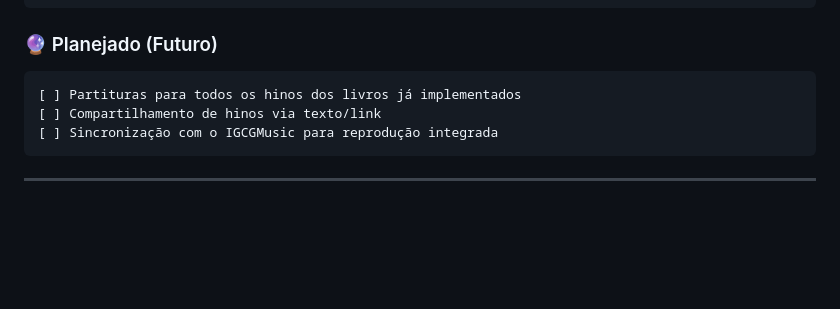
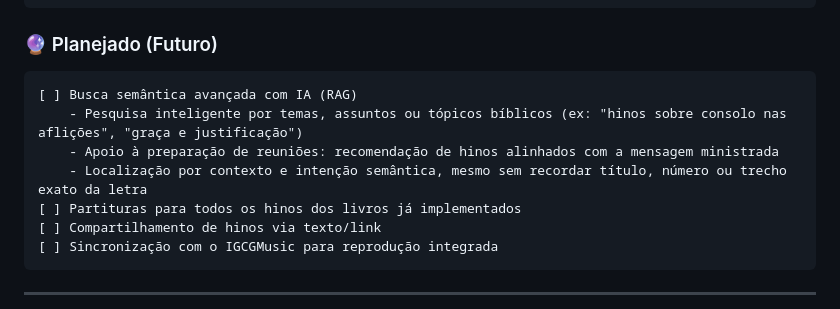
Before and after one commit to kcaiosouza/hinarioeav-igcg, a Markdown page: README.md, the part around the change. GitHub-like rendering; blank space fills up the shorter version.

Commit message:
docs(readme): adicionar busca semantica avancada com IA (RAG) no roadmap

````diff
--- a/README.md
+++ b/README.md
@@ -125,6 +125,10 @@ O app reúne os quatro livros do hinário da EAV:
 ### 🔮 Planejado (Futuro)
 
 ```
+[ ] Busca semântica avançada com IA (RAG)
+    - Pesquisa inteligente por temas, assuntos ou tópicos bíblicos (ex: "hinos sobre consolo nas aflições", "graça e justificação")
+    - Apoio à preparação de reuniões: recomendação de hinos alinhados com a mensagem ministrada
+    - Localização por contexto e intenção semântica, mesmo sem recordar título, número ou trecho exato da letra
 [ ] Partituras para todos os hinos dos livros já implementados
 [ ] Compartilhamento de hinos via texto/link
 [ ] Sincronização com o IGCGMusic para reprodução integrada
````
